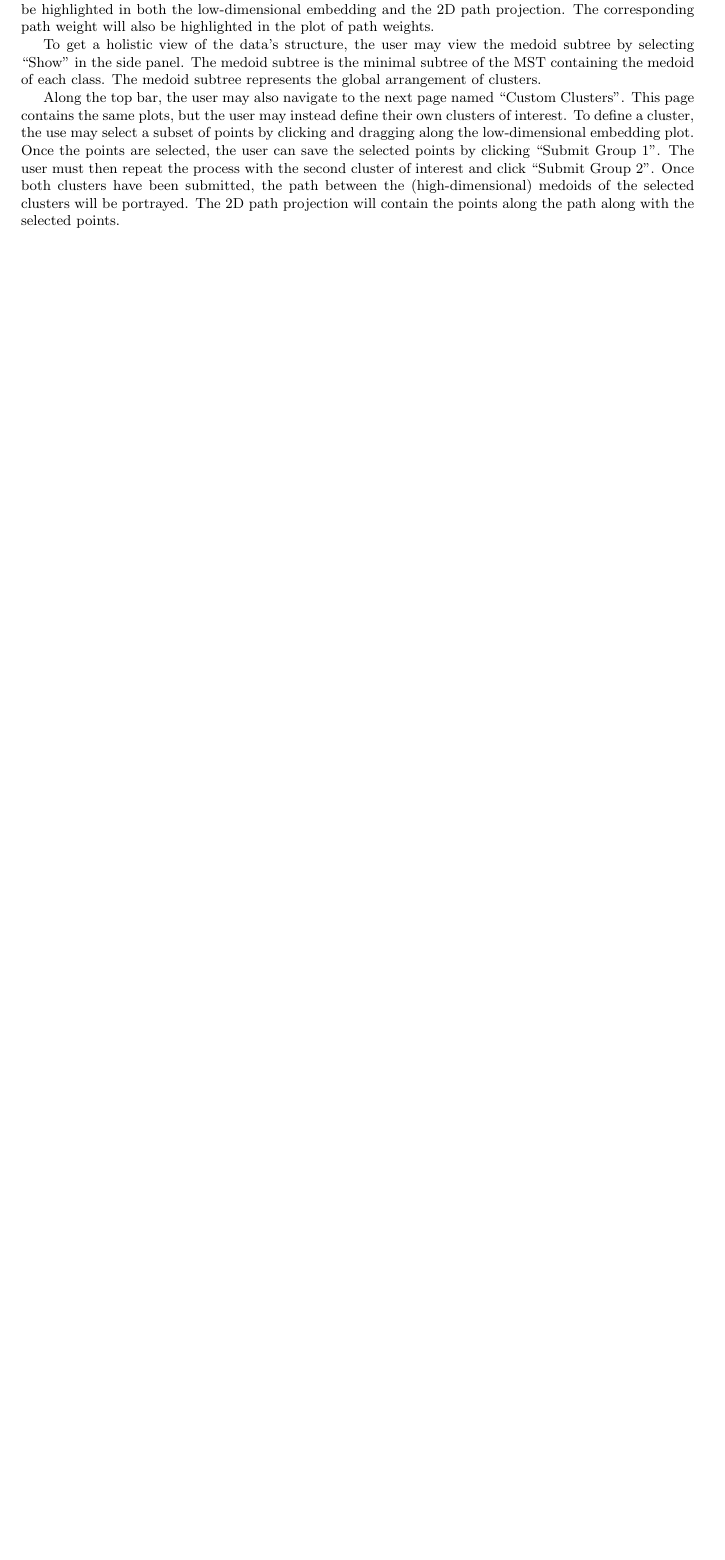
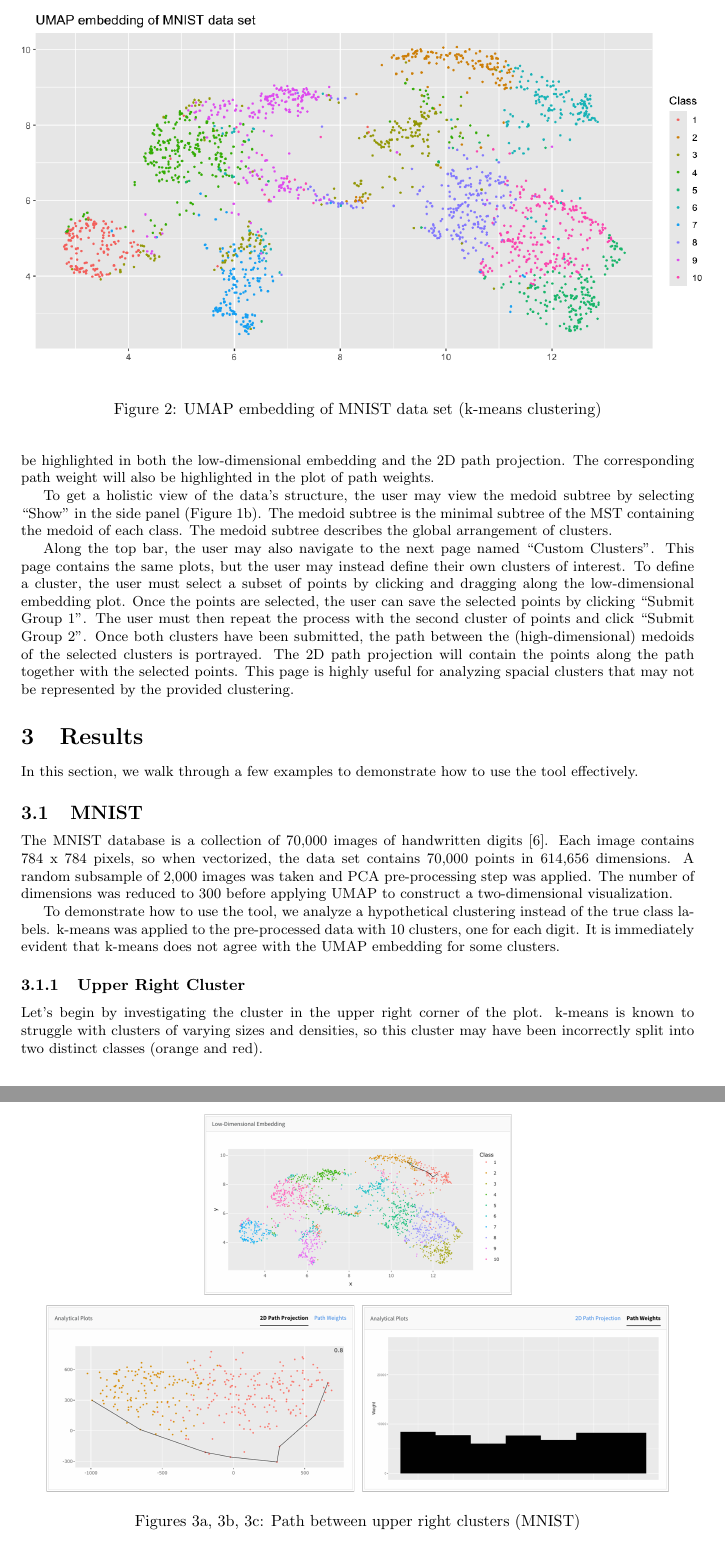
Before and after one commit to JustinMLin/DR-assessment-tool, a LaTeX document (Manuscript/DR_assessment_manuscript.tex): part of page 3 of 4 before the commit and two parts of pages 3 and 4 of 5 after it, the two joined at a grey line, cut at the place of the change, the shorter picture padded with empty space. Compiled offline with pdfLaTeX.

Commit message:
Update manuscript

```diff
--- a/Manuscript/DR_assessment_manuscript.tex
+++ b/Manuscript/DR_assessment_manuscript.tex
@@ -42,11 +44,41 @@ The dissimilarity matrix must be a symmetric matrix with 0's along the diagonal.
 \caption{Dashboard}
 \end{figure}
 
-The dashboard contains two main panels, as well as a side panel include adjustable settings. The first main panel depicts the low-dimensional embedding colored according to the provided clustering. The second main panel contains analytical plots. When supplied with a pair of points via ``From ID" and ``To ID", the MST path is calculated between the high-dimensional points and corresponding path in low-dimension is drawn upon the low-dimensional embedding (Figure 1). The first analytical plot depicts a PCA projection of the high-dimensional path along with the clusters the two endpoints belong to. The PCA transform is calculated using only the points along the path then applied to the rest of the points. The second analytical plot contains a bar plot of path weights. The user may cycle through the segments along the path using the ``Path component" slider in the side panel. The corresponding segment will be highlighted in both the low-dimensional embedding and the 2D path projection. The corresponding path weight will also be highlighted in the plot of path weights.
+The dashboard contains two main panels, as well as a side panel include adjustable settings. The first main panel depicts the low-dimensional embedding colored according to the provided clustering. The second main panel contains analytical plots. When supplied with a pair of points via ``From ID" and ``To ID", the MST path is calculated between the high-dimensional points and corresponding path in low-dimension is drawn upon the low-dimensional embedding (Figure 1a). The first analytical plot depicts a PCA projection of the high-dimensional path along with the clusters the two endpoints belong to. The PCA transform is calculated using only the points along the path then applied to the rest of the points. The number in the top right corner is the proportion of variance retained by the PCA projection. The second analytical plot contains a bar plot of path weights. The user may cycle through the segments along the path using the ``Path component" slider in the side panel. The corresponding segment will be highlighted in both the low-dimensional embedding and the 2D path projection. The corresponding path weight will also be highlighted in the plot of path weights.
 
-To get a holistic view of the data's structure, the user may view the medoid subtree by selecting ``Show" in the side panel. The medoid subtree is the minimal subtree of the MST containing the medoid of each class. The medoid subtree represents the global arrangement of clusters.
+To get a holistic view of the data's structure, the user may view the medoid subtree by selecting ``Show" in the side panel (Figure 1b). The medoid subtree is the minimal subtree of the MST containing the medoid of each class. The medoid subtree describes the global arrangement of clusters.
 
-Along the top bar, the user may also navigate to the next page named ``Custom Clusters". This page contains the same plots, but the user may instead define their own clusters of interest. To define a cluster, the use may select a subset of points by clicking and dragging along the low-dimensional embedding plot. Once the points are selected, the user can save the selected points by clicking ``Submit Group 1". The user must then repeat the process with the second cluster of interest and click ``Submit Group 2". Once both clusters have been submitted, the path between the (high-dimensional) medoids of the selected clusters will be portrayed. The 2D path projection will contain the points along the path along with the selected points.
+Along the top bar, the user may also navigate to the next page named ``Custom Clusters". This page contains the same plots, but the user may instead define their own clusters of interest. To define a cluster, the user must select a subset of points by clicking and dragging along the low-dimensional embedding plot. Once the points are selected, the user can save the selected points by clicking ``Submit Group 1". The user must then repeat the process with the second cluster of points and click ``Submit Group 2". Once both clusters have been submitted, the path between the (high-dimensional) medoids of the selected clusters is portrayed. The 2D path projection will contain the points along the path together with the selected points. This page is highly useful for analyzing spacial clusters that may not be represented by the provided clustering.
+
+\section{Results}
+In this section, we walk through a few examples to demonstrate how to use the tool effectively.
+
+\subsection{MNIST}
+The MNIST database is a collection of 70,000 images of handwritten digits \cite{MNIST}. Each image contains 784 x 784 pixels, so when vectorized, the data set contains 70,000 points in 614,656 dimensions. A random subsample of 2,000 images was taken and PCA pre-processing step was applied. The number of dimensions was reduced to 300 before applying UMAP to construct a two-dimensional visualization.
+
+\renewcommand{\figurename}{Figure}
+\renewcommand{\thefigure}{2}
+\begin{figure}[t]
+\centering
+\includegraphics[scale=0.43]{MNIST kmeans}
+\caption{UMAP embedding of MNIST data set (k-means clustering)}
+\end{figure}
+
+ To demonstrate how to use the tool, we analyze a hypothetical clustering instead of the true class labels. k-means was applied to the pre-processed data with 10 clusters,  one for each digit. It is immediately evident that k-means does not agree with the UMAP embedding for some clusters.
+
+ \subsubsection{Upper Right Cluster}
+
+Let's begin by investigating the cluster in the upper right corner of the plot. k-means is known to struggle with clusters of varying sizes and densities, so this cluster may have been incorrectly split into two distinct classes (orange and red).
+
+\renewcommand{\figurename}{Figures}
+\renewcommand{\thefigure}{3a, 3b, 3c}
+\begin{figure}[t]
+\centering
+\includegraphics[scale=0.5]{MNIST (orange red)}
+\caption{Path between upper right clusters (MNIST)}
+\end{figure}
+
+
 
 \newpage
 
```
Also changed, not shown: Manuscript/DR_assessment_manuscript.pdf, Manuscript/figures/MNIST (orange red).png (added), Manuscript/figures/MNIST kmeans.png (added), Manuscript/figures/dashboard.png, Manuscript/DR_assessment_manuscript.tex (17 more changed lines), 5 other files.
